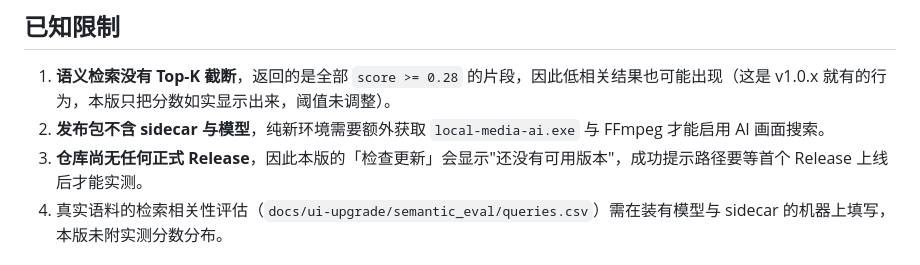
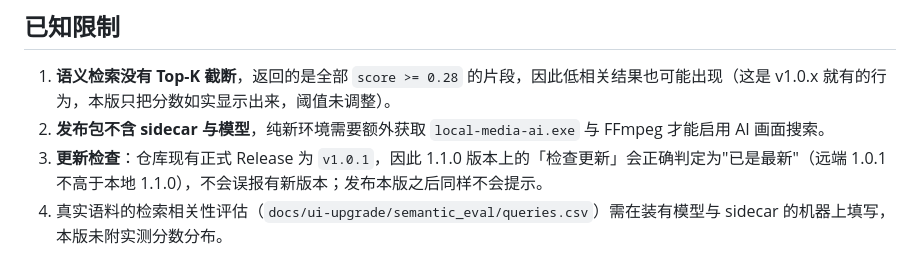
Before and after one commit to joopererer/video_clip_manager, a Markdown page: docs/ui-upgrade/V1_1_RELEASE_NOTES.md, the part around the change. GitHub-like rendering.

```diff
--- a/docs/ui-upgrade/V1_1_RELEASE_NOTES.md
+++ b/docs/ui-upgrade/V1_1_RELEASE_NOTES.md
@@ -70,7 +70,7 @@ Windows 包：`video_clip_manager-v1.1.0-windows-x64.zip`
 
 1. **语义检索没有 Top-K 截断**，返回的是全部 `score >= 0.28` 的片段，因此低相关结果也可能出现（这是 v1.0.x 就有的行为，本版只把分数如实显示出来，阈值未调整）。
 2. **发布包不含 sidecar 与模型**，纯新环境需要额外获取 `local-media-ai.exe` 与 FFmpeg 才能启用 AI 画面搜索。
-3. **仓库尚无任何正式 Release**，因此本版的「检查更新」会显示"还没有可用版本"，成功提示路径要等首个 Release 上线后才能实测。
+3. **更新检查**：仓库现有正式 Release 为 `v1.0.1`，因此 1.1.0 版本上的「检查更新」会正确判定为"已是最新"（远端 1.0.1 不高于本地 1.1.0），不会误报有新版本；发布本版之后同样不会提示。
 4. 真实语料的检索相关性评估（`docs/ui-upgrade/semantic_eval/queries.csv`）需在装有模型与 sidecar 的机器上填写，本版未附实测分数分布。
 
 ## 校验值
```
Also changed, not shown: docs/ui-upgrade/V1_1_RELEASE_FINAL.md (+44 -4 lines).
